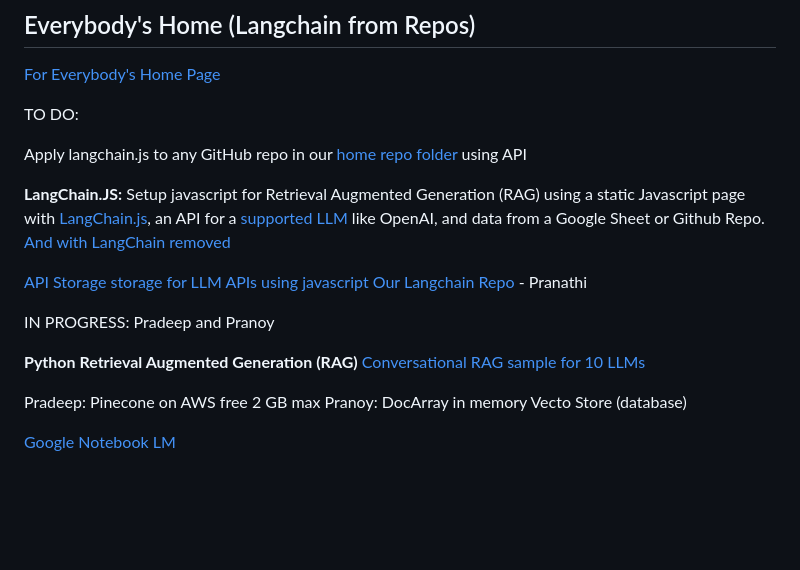
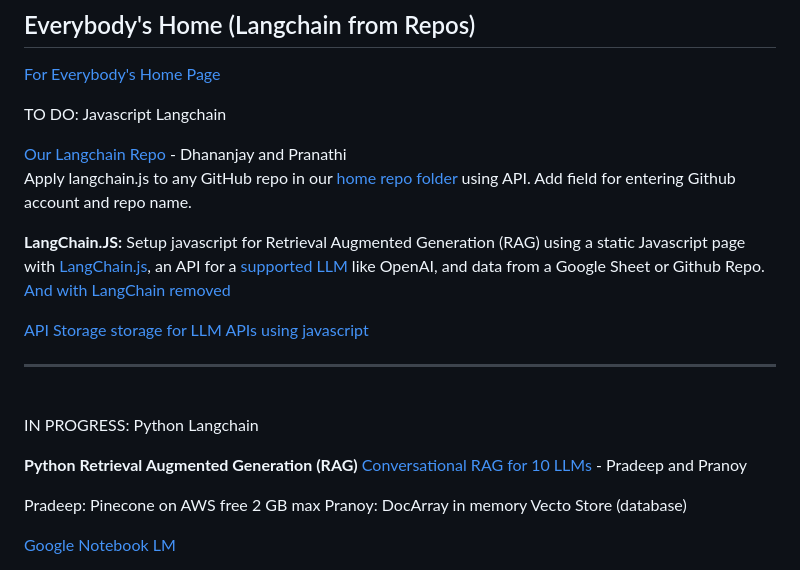
Before and after one commit to sahilmalhotra0510/Projects, a Markdown page: active.md, the part around the change. GitHub-like rendering; blank space fills up the shorter version.

```diff
--- a/active.md
+++ b/active.md
@@ -77,19 +77,20 @@ Vindhya is joining us Oct 24
 
 [For Everybody's Home Page](../home)
 
-TO DO:
+TO DO: Javascript Langchain
 
-Apply langchain.js to any GitHub repo in our [home repo folder](../home/repo) using API
+[Our Langchain Repo](https://github.com/modelearth/langchain/) - Dhananjay and Pranathi
+Apply langchain.js to any GitHub repo in our [home repo folder](../home/repo) using API. Add field for entering Github account and repo name.
 
 **LangChain.JS:** Setup javascript for Retrieval Augmented Generation (RAG) using a static Javascript page with [LangChain.js](https://api.js.langchain.com), an API for a [supported LLM](https://api.js.langchain.com/interfaces/_langchain_openai.OpenAIClient.Beta.VectorStores.FileBatches.FileBatchCreateParams.StaticChunkingStrategyRequestParam.Static.html) like OpenAI, and data from a Google Sheet or Github Repo<!--DataStax Astra DB-->.  [And with LangChain removed](https://www.octomind.dev/blog/why-we-no-longer-use-langchain-for-building-our-ai-agents)
 
 [API Storage storage for LLM APIs using javascript](/localsite/tools/storage/api/)
-[Our Langchain Repo](https://github.com/modelearth/langchain/) - Pranathi
 
-IN PROGRESS: Pradeep and Pranoy
+---
+<br>IN PROGRESS: Python Langchain
 
 **Python Retrieval Augmented Generation (RAG)**
-[Conversational RAG sample for 10 LLMs](https://python.langchain.com/docs/tutorials/qa_chat_history/)
+[Conversational RAG for 10 LLMs](https://python.langchain.com/docs/tutorials/qa_chat_history/) - Pradeep and Pranoy
 
 Pradeep: Pinecone on AWS free 2 GB max
 Pranoy: DocArray in memory Vecto Store (database)
```
